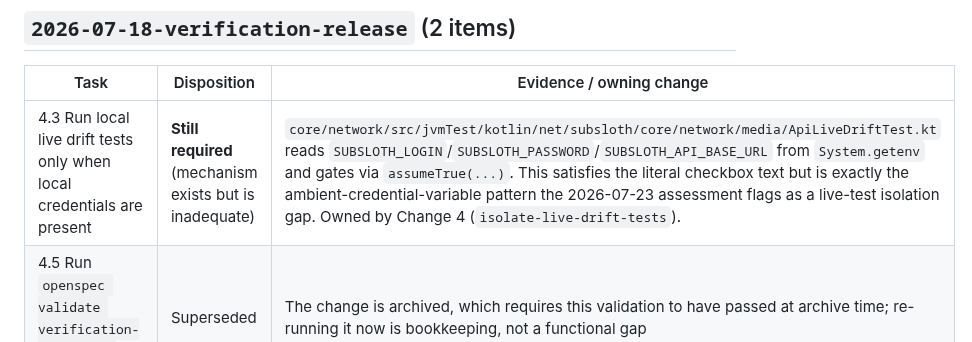
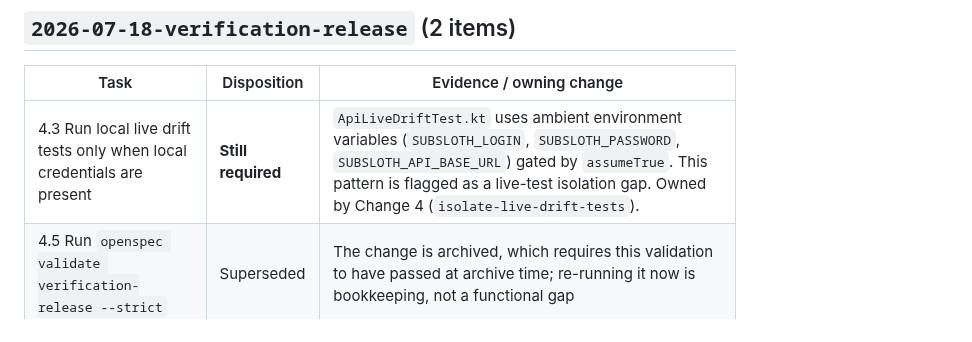
Before and after one commit to knirski/subsloth, a Markdown page: docs/readiness/archived-task-disposition.md, the part around the change. Rendered like a GitHub page.

Commit message:
docs: simplify live-drift disposition wording in the ledger
Focuses on the ambient-environment-variable isolation gap directly
instead of the more verbose "satisfies the literal checkbox text but"
framing.

Addresses PR comment from @github-actions.

```diff
--- a/docs/readiness/archived-task-disposition.md
+++ b/docs/readiness/archived-task-disposition.md
@@ -101,7 +101,7 @@ Note: the remediation plan's gap "authenticated flow starts another login naviga
 
 | Task | Disposition | Evidence / owning change |
 |---|---|---|
-| 4.3 Run local live drift tests only when local credentials are present | **Still required** (mechanism exists but is inadequate) | `core/network/src/jvmTest/kotlin/net/subsloth/core/network/media/ApiLiveDriftTest.kt` reads `SUBSLOTH_LOGIN`/`SUBSLOTH_PASSWORD`/`SUBSLOTH_API_BASE_URL` from `System.getenv` and gates via `assumeTrue(...)`. This satisfies the literal checkbox text but is exactly the ambient-credential-variable pattern the 2026-07-23 assessment flags as a live-test isolation gap. Owned by Change 4 (`isolate-live-drift-tests`). |
+| 4.3 Run local live drift tests only when local credentials are present | **Still required** | `ApiLiveDriftTest.kt` uses ambient environment variables (`SUBSLOTH_LOGIN`, `SUBSLOTH_PASSWORD`, `SUBSLOTH_API_BASE_URL`) gated by `assumeTrue`. This pattern is flagged as a live-test isolation gap. Owned by Change 4 (`isolate-live-drift-tests`). |
 | 4.5 Run `openspec validate verification-release --strict` | Superseded | The change is archived, which requires this validation to have passed at archive time; re-running it now is bookkeeping, not a functional gap |
 
 ## `2026-05-19-catalog-details` (2 items — verified complete)
```
